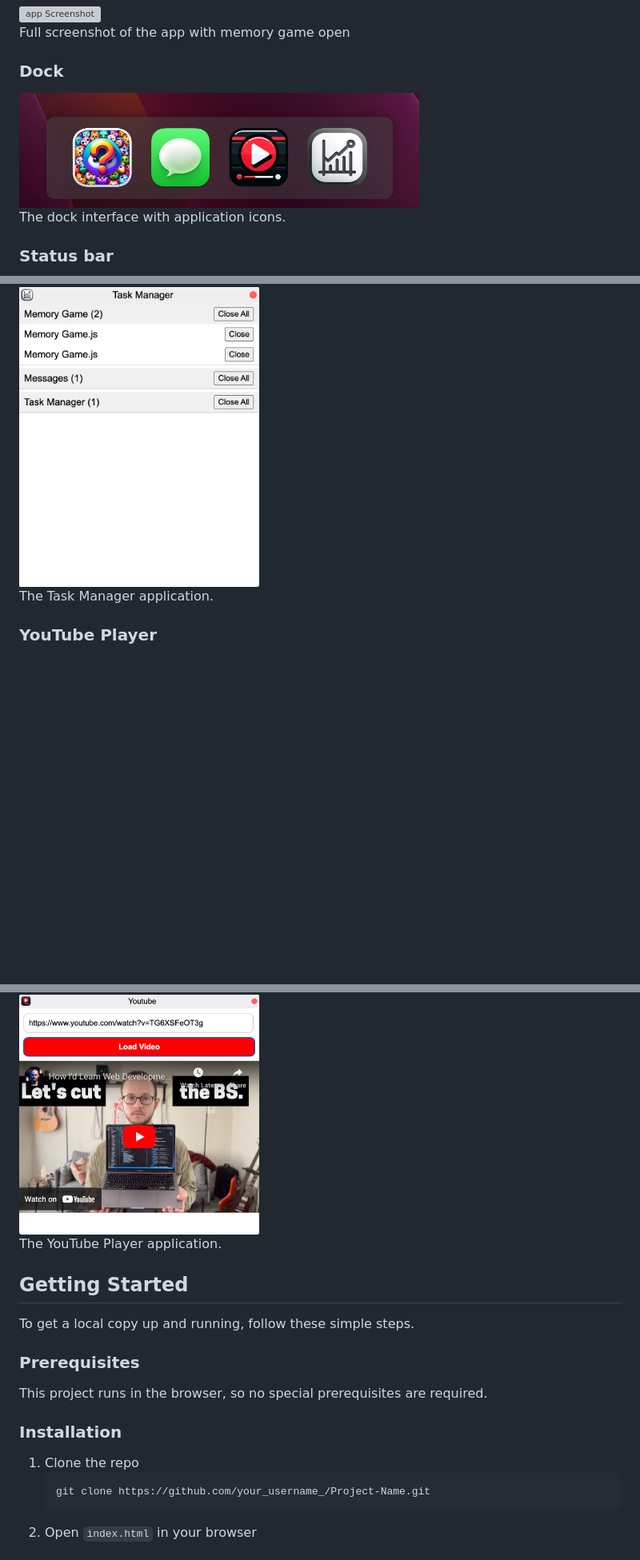
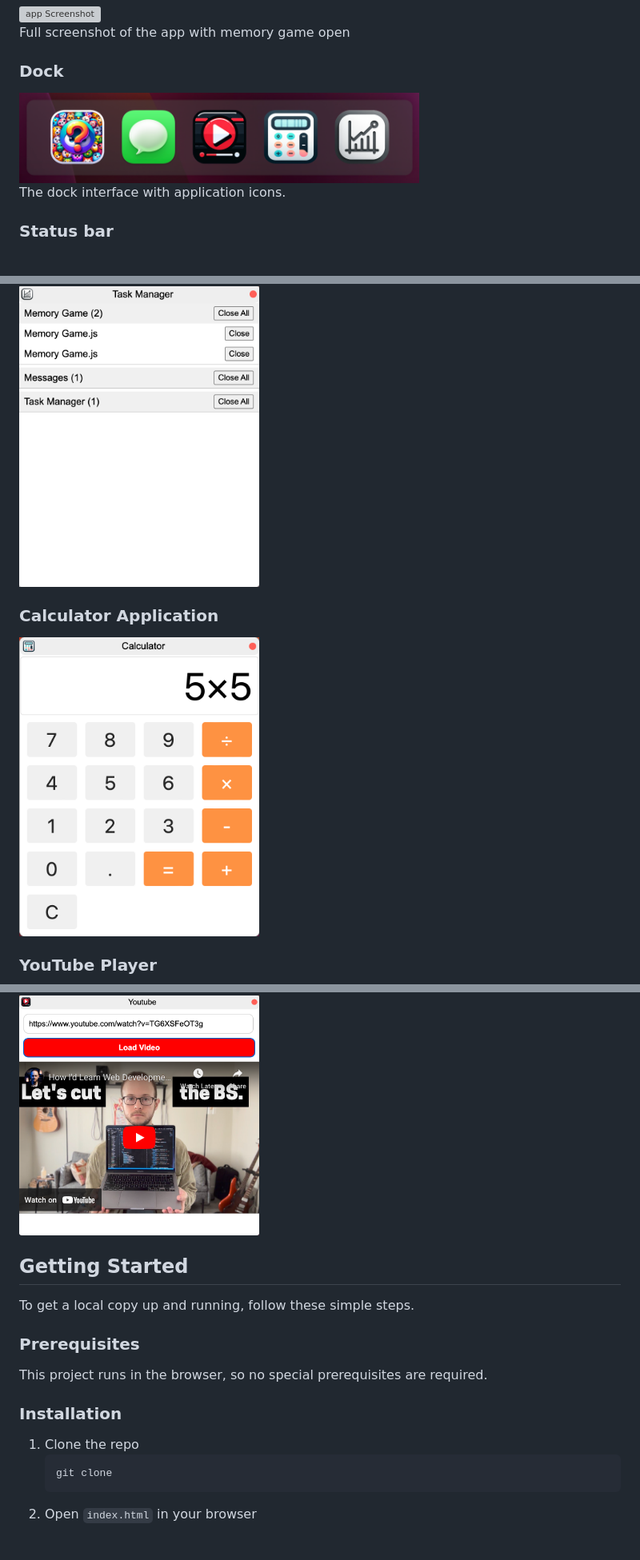
Before and after one commit to Knoz9/Web-A3-PersonalWebDesktop, a Markdown page: README.md, 3 parts joined by grey strips. Shown: that part at 80% size. Drawn GitHub-style; pictures changed too: img/calculator_screenshot.png (added), img/dock_screenshot.png; blank space fills up the shorter version; grey boxes are pictures that could not be loaded.

Commit message:
Added calculator app

````diff
--- a/README.md
+++ b/README.md
@@ -45,13 +41,13 @@ The Chat application.
 
 <img src="./img/task_manager_screenshot.png" alt="Task Manager Screenshot" width="300">
 
-The Task Manager application.
+### Calculator Application
+
+<img src="./img/calculator_screenshot.png" alt="Task Manager Screenshot" width="300">
 
 ### YouTube Player
 
 <img src="./img/youtube_player_screenshot.png" alt="YouTube Player Screenshot" width="300">
-
-The YouTube Player application.
 
 ## Getting Started
 
@@ -65,7 +61,7 @@ This project runs in the browser, so no special prerequisites are required.
 
 1. Clone the repo
    ```sh
-   git clone https://github.com/your_username_/Project-Name.git
+   git clone
    ```
 2. Open `index.html` in your browser
 
````
Also changed, not shown: other parts of README.md (+19 -4 lines), src/img/calculator.png (added), 9 other files.
